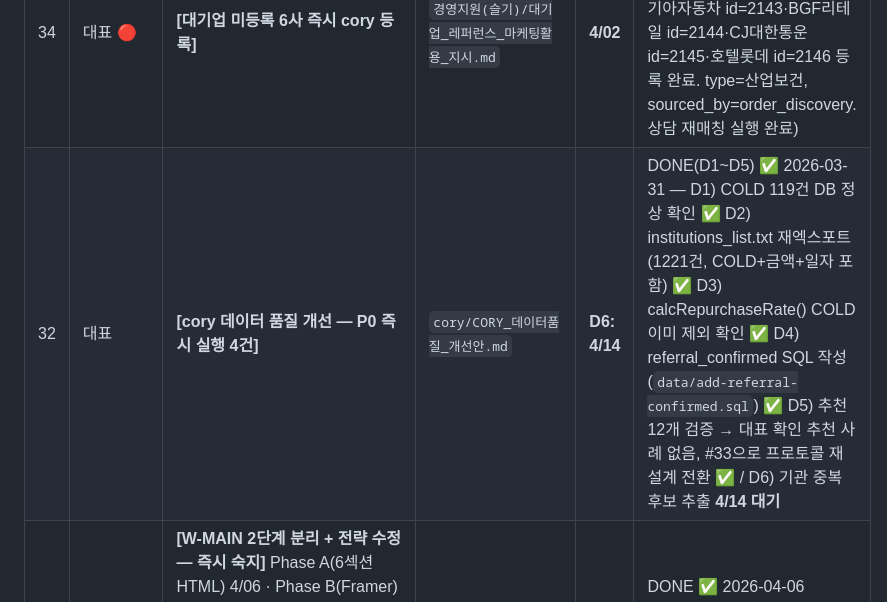
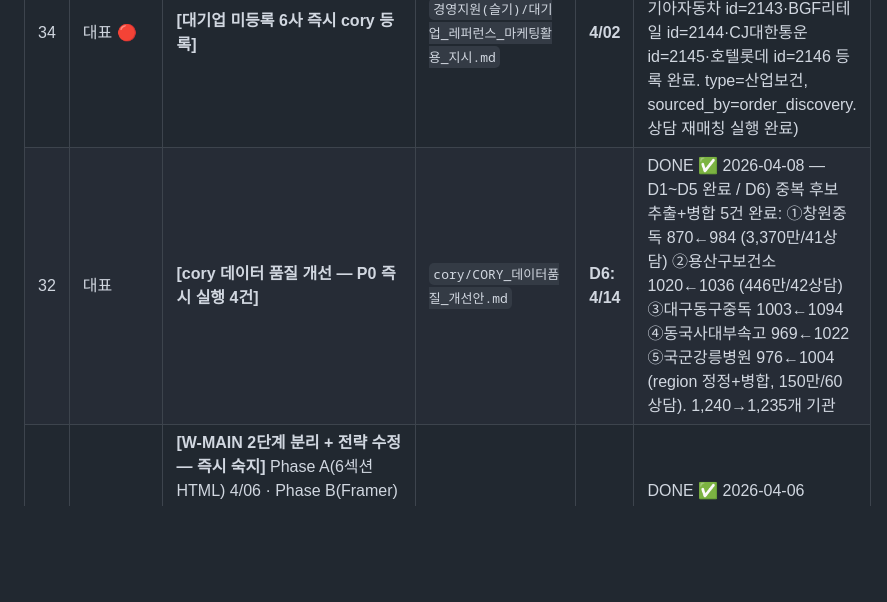
Before and after one commit to vianne75-crypto/cory, a Markdown page: INBOX.md, the part around the change. GitHub-like rendering; blank space fills up the shorter version.

Commit message:
#32 D6 기관 병합 5건 완료
대표 승인하에 5건 병합 실행:
1. 창원중독관리통합지원센터: 984→870 (납품액 3,370만/상담 41)
2. 용산구보건소: 1036→1020 (446만/42)
3. 대구동구중독: 1094→1003 (60만/8)
4. 동국사대부속고등학교: 1022→969 (59만/4)
5. 국군강릉병원: 1004→976 + region/lat/lng 정정 (150만/60)
   - region: 인천 남동구 → 강원 강릉시
   - lat/lng: 강릉 좌표로 정정

기관 수: 1,240 → 1,235개 (5건 정리)
참조 무결성: consultations·orders 모두 master로 이관 완료

INBOX #32 DONE 처리

Co-Authored-By: Claude Opus 4.6 (1M context) <noreply@anthropic.com>

```diff
--- a/INBOX.md
+++ b/INBOX.md
@@ -10,7 +10,7 @@
 | # | FROM | 요청 내용 | 참조 파일 | 마감 | 상태 |
 |---|------|---------|---------|------|------|
 | 34 | 대표 🔴 | **[대기업 미등록 6사 즉시 cory 등록]** | `경영지원(슬기)/대기업_레퍼런스_마케팅활용_지시.md` | **4/02** | DONE ✅ 2026-03-31 (PULSE 처리 — 현대모비스 id=2141·현대자동차 id=2142·기아자동차 id=2143·BGF리테일 id=2144·CJ대한통운 id=2145·호텔롯데 id=2146 등록 완료. type=산업보건, sourced_by=order_discovery. 상담 재매칭 실행 완료) |
-| 32 | 대표 | **[cory 데이터 품질 개선 — P0 즉시 실행 4건]** | `cory/CORY_데이터품질_개선안.md` | **D6: 4/14** | DONE(D1~D5) ✅ 2026-03-31 — D1) COLD 119건 DB 정상 확인 ✅ D2) institutions_list.txt 재엑스포트(1221건, COLD+금액+일자 포함) ✅ D3) calcRepurchaseRate() COLD 이미 제외 확인 ✅ D4) referral_confirmed SQL 작성(`data/add-referral-confirmed.sql`) ✅ D5) 추천 12개 검증 → 대표 확인 추천 사례 없음, #33으로 프로토콜 재설계 전환 ✅ / D6) 기관 중복 후보 추출 **4/14 대기** |
+| 32 | 대표 | **[cory 데이터 품질 개선 — P0 즉시 실행 4건]** | `cory/CORY_데이터품질_개선안.md` | **D6: 4/14** | DONE ✅ 2026-04-08 — D1~D5 완료 / D6) 중복 후보 추출+병합 5건 완료: ①창원중독 870←984 (3,370만/41상담) ②용산구보건소 1020←1036 (446만/42상담) ③대구동구중독 1003←1094 ④동국사대부속고 969←1022 ⑤국군강릉병원 976←1004 (region 정정+병합, 150만/60상담). 1,240→1,235개 기관 |
 | 37 | SAGE 슬기 (전사 공지) | **[W-MAIN 2단계 분리 + 전략 수정 — 즉시 숙지]** Phase A(6섹션 HTML) 4/06 · Phase B(Framer) 6월 연기. 카피 v2 확정. 대기업 16곳 레퍼런스 전사 활용. **PULSE·FLUX 영향**: cory 데이터 품질 개선(#32) 계속. 대기업 6사 등록(#34) 완료 확인. 상세: `경영지원(슬기)/전사공지_W-MAIN_2단계분리_20260401.md` | `경영지원(슬기)/전사공지_W-MAIN_2단계분리_20260401.md` | **즉시** | DONE ✅ 2026-04-06 (PULSE·FLUX 숙지 완료 — cory 영향: ①#32 데이터품질 계속 ②#34 대기업6사 등록 확인완료 ③레퍼런스 16곳 cory DB 정합성 유지) |
 | 36 | HUNTER 다래 (MUSE 대행) | **[W-MAIN v2 확정 — 수치 참고]** 2026-03-31 대표 확정. cory 관련 수치: 보건소 104개 도입·재구매율 66%·누적 120만매·대기업 10개+. 이 수치가 랜딩페이지에 노출되므로 cory DB 수치와 정합성 유지 필요. 수치 변경 시 MUSE에게 알림 요청. | `farm360/W-MAIN_카피프레임_v2.md` | 참고 | DONE ✅ 2026-04-06 (PULSE 숙지 완료 — 랜딩페이지 노출 수치 확인: 보건소104·재구매율66%·누적120만매·대기업10+·사업장참여율97%·전문센터평균177만원. 수치 변경 시 MUSE 알림 프로토콜 인지) |
 | 35 | HUNTER 다래 | **[HC 전화 팔로업 기관 6건 — 후속 팔로업 이관]** 아래 상세 참조. 전화 접촉+샘플 발송 완료 기관 후속 관리 요청. 기관별 온도·참고 사항 포함. | `farm360/TODO.md` HC 팔로업 섹션, `farm360/HC_전화팔로업_우선순위리스트.md`, `farm360/HC_전화팔로업_이메일템플릿_MUSE.md` | **4/06** | DONE ✅ 2026-04-06 (PULSE 처리 — 6건 followup_date 세팅+상담메모 등록 완료. 🟢오늘 전화4건: 연세대원주·인천대·한국관광대·한국영상대. 🟡대기2건: 부산보건대·한국외대→9/01 예약) |
```
